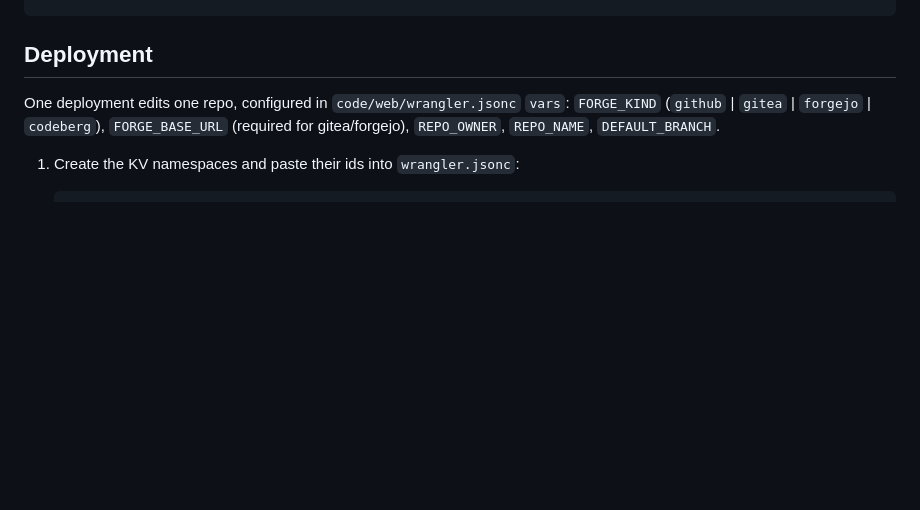
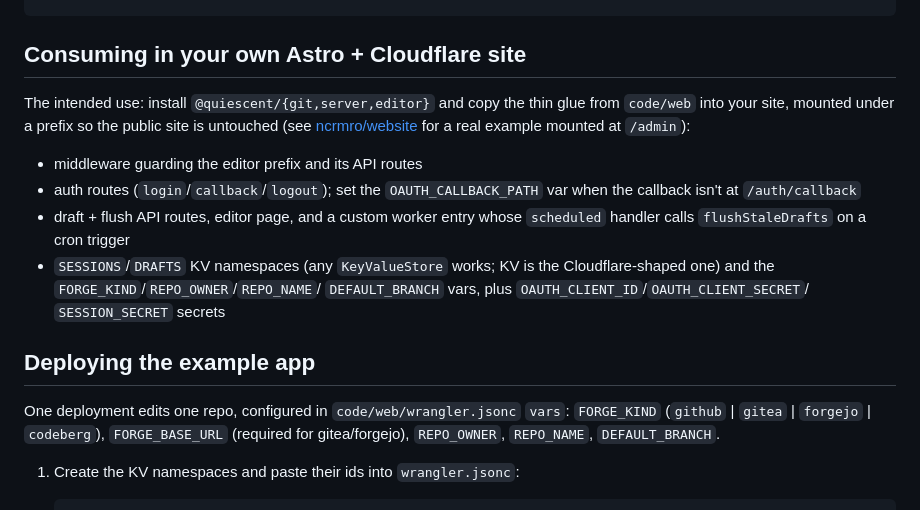
Before and after one commit to ncrmro/quiescent, a Markdown page: README.md, the part around the change. GitHub-like rendering; blank space fills up the shorter version.

Commit message:
docs: consuming quiescent in your own Astro site
Co-Authored-By: Claude Opus 4.8 <noreply@anthropic.com>

````diff
--- a/README.md
+++ b/README.md
@@ -57,7 +57,25 @@ bun run dev                   # astro dev with Cloudflare platform proxy
 bun run build && bun run preview # wrangler dev against the built worker
 ```
 
-## Deployment
+## Consuming in your own Astro + Cloudflare site
+
+The intended use: install `@quiescent/{git,server,editor}` and copy the thin
+glue from `code/web` into your site, mounted under a prefix so the public
+site is untouched (see
+[ncrmro/website](https://github.com/ncrmro/website) for a real example
+mounted at `/admin`):
+
+- middleware guarding the editor prefix and its API routes
+- auth routes (`login`/`callback`/`logout`); set the `OAUTH_CALLBACK_PATH`
+  var when the callback isn't at `/auth/callback`
+- draft + flush API routes, editor page, and a custom worker entry whose
+  `scheduled` handler calls `flushStaleDrafts` on a cron trigger
+- `SESSIONS`/`DRAFTS` KV namespaces (any `KeyValueStore` works; KV is the
+  Cloudflare-shaped one) and the `FORGE_KIND`/`REPO_OWNER`/`REPO_NAME`/
+  `DEFAULT_BRANCH` vars, plus `OAUTH_CLIENT_ID`/`OAUTH_CLIENT_SECRET`/
+  `SESSION_SECRET` secrets
+
+## Deploying the example app
 
 One deployment edits one repo, configured in `code/web/wrangler.jsonc` `vars`:
 `FORGE_KIND` (`github` | `gitea` | `forgejo` | `codeberg`), `FORGE_BASE_URL`
````
